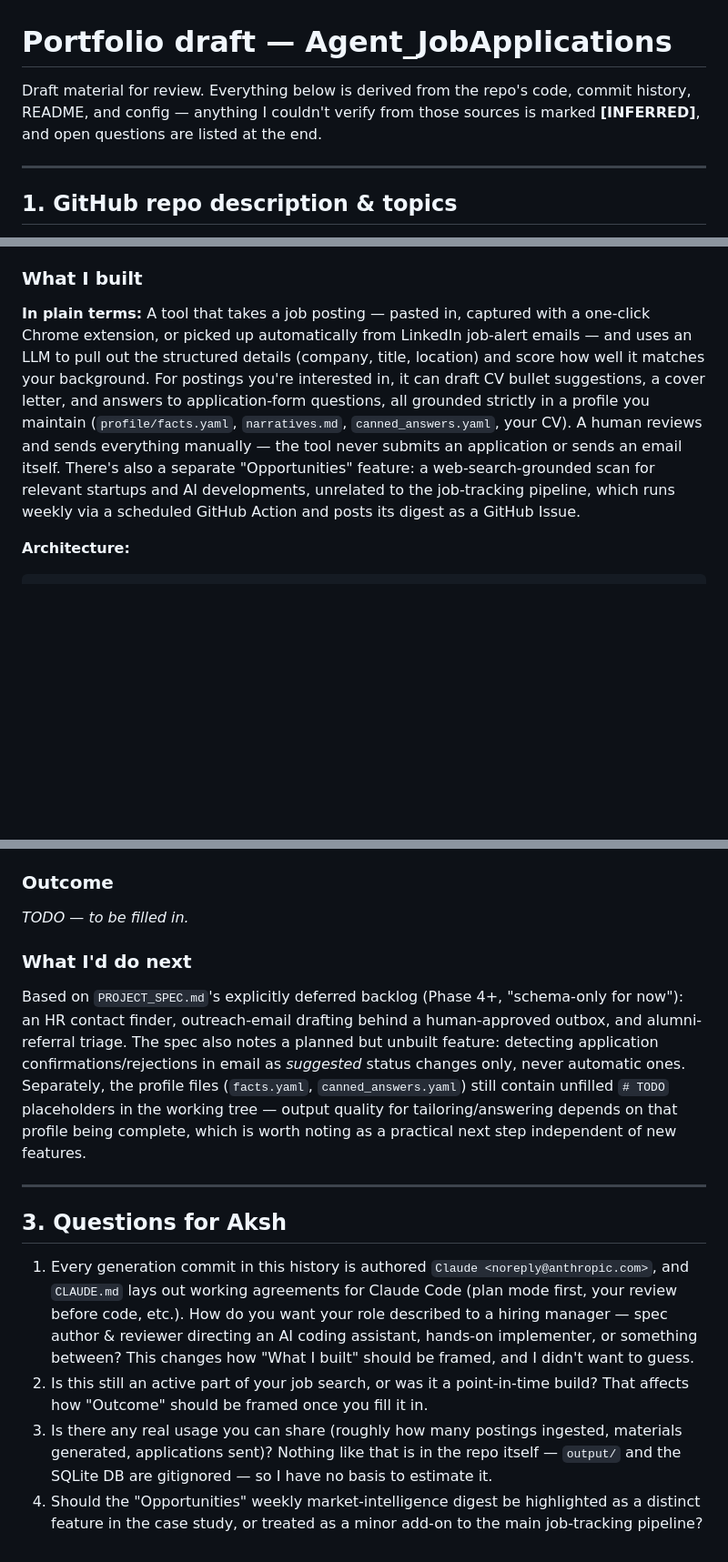
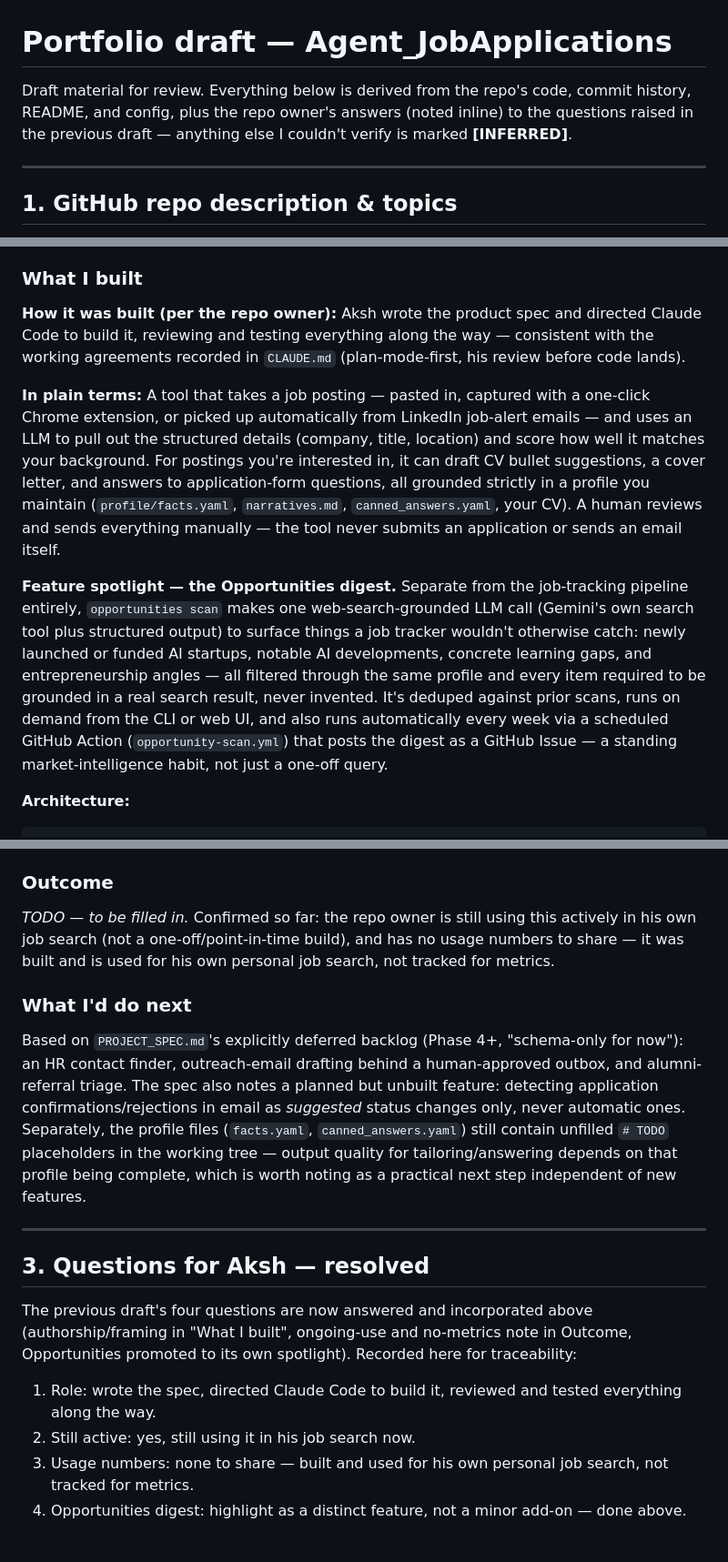
Before and after one commit to AkshGoyal/Agent_JobApplications, a Markdown page: docs/portfolio-draft.md, 3 parts joined by grey strips. Shown at 91% size. Drawn GitHub-style; blank space fills up the shorter version.

Commit message:
Update portfolio draft with answers to open questions
Incorporates Aksh's answers: authorship (spec author directing Claude
Code, reviewing/testing throughout), confirmation this is still
actively used in his job search with no usage numbers to share, and
promotes the Opportunities digest to its own feature spotlight rather
than a minor add-on. Outcome stays TODO for him to fill in fully.

Co-Authored-By: Claude Sonnet 5 <noreply@anthropic.com>
Claude-Session: https://claude.ai/code/session_01UycmYHXbqCM3oY9nzLbfiU

````diff
--- a/docs/portfolio-draft.md
+++ b/docs/portfolio-draft.md
@@ -1,8 +1,9 @@
 # Portfolio draft — Agent_JobApplications
 
 Draft material for review. Everything below is derived from the repo's code,
-commit history, README, and config — anything I couldn't verify from those
-sources is marked **[INFERRED]**, and open questions are listed at the end.
+commit history, README, and config, plus the repo owner's answers (noted
+inline) to the questions raised in the previous draft — anything else I
+couldn't verify is marked **[INFERRED]**.
 
 ---
 
@@ -30,6 +31,11 @@ search, not as a multi-tenant product.
 
 ### What I built
 
+**How it was built (per the repo owner):** Aksh wrote the product spec and
+directed Claude Code to build it, reviewing and testing everything along
+the way — consistent with the working agreements recorded in `CLAUDE.md`
+(plan-mode-first, his review before code lands).
+
 **In plain terms:** A tool that takes a job posting — pasted in, captured
 with a one-click Chrome extension, or picked up automatically from LinkedIn
 job-alert emails — and uses an LLM to pull out the structured details
@@ -39,10 +45,19 @@ cover letter, and answers to application-form questions, all grounded
 strictly in a profile you maintain (`profile/facts.yaml`,
 `narratives.md`, `canned_answers.yaml`, your CV). A human reviews and sends
 everything manually — the tool never submits an application or sends an
-email itself. There's also a separate "Opportunities" feature: a
-web-search-grounded scan for relevant startups and AI developments, unrelated
-to the job-tracking pipeline, which runs weekly via a scheduled GitHub
-Action and posts its digest as a GitHub Issue.
+email itself.
+
+**Feature spotlight — the Opportunities digest.** Separate from the
+job-tracking pipeline entirely, `opportunities scan` makes one
+web-search-grounded LLM call (Gemini's own search tool plus structured
+output) to surface things a job tracker wouldn't otherwise catch: newly
+launched or funded AI startups, notable AI developments, concrete learning
+gaps, and entrepreneurship angles — all filtered through the same profile
+and every item required to be grounded in a real search result, never
+invented. It's deduped against prior scans, runs on demand from the CLI or
+web UI, and also runs automatically every week via a scheduled GitHub
+Action (`opportunity-scan.yml`) that posts the digest as a GitHub Issue —
+a standing market-intelligence habit, not just a one-off query.
 
 **Architecture:**
 ```
@@ -112,7 +127,10 @@ live model calls (`.github/workflows/ci.yml`).
 
 ### Outcome
 
-_TODO — to be filled in._
+_TODO — to be filled in._ Confirmed so far: the repo owner is still using
+this actively in his own job search (not a one-off/point-in-time build),
+and has no usage numbers to share — it was built and is used for his own
+personal job search, not tracked for metrics.
 
 ### What I'd do next
 
@@ -128,22 +146,17 @@ worth noting as a practical next step independent of new features.
 
 ---
 
-## 3. Questions for Aksh
+## 3. Questions for Aksh — resolved
 
-1. Every generation commit in this history is authored `Claude
-   <noreply@anthropic.com>`, and `CLAUDE.md` lays out working agreements for
-   Claude Code (plan mode first, your review before code, etc.). How do you
-   want your role described to a hiring manager — spec author & reviewer
-   directing an AI coding assistant, hands-on implementer, or something
-   between? This changes how "What I built" should be framed, and I didn't
-   want to guess.
-2. Is this still an active part of your job search, or was it a
-   point-in-time build? That affects how "Outcome" should be framed once you
-   fill it in.
-3. Is there any real usage you can share (roughly how many postings
-   ingested, materials generated, applications sent)? Nothing like that is
-   in the repo itself — `output/` and the SQLite DB are gitignored — so I
-   have no basis to estimate it.
-4. Should the "Opportunities" weekly market-intelligence digest be
-   highlighted as a distinct feature in the case study, or treated as a
-   minor add-on to the main job-tracking pipeline?
+The previous draft's four questions are now answered and incorporated above
+(authorship/framing in "What I built", ongoing-use and no-metrics note in
+Outcome, Opportunities promoted to its own spotlight). Recorded here for
+traceability:
+
+1. Role: wrote the spec, directed Claude Code to build it, reviewed and
+   tested everything along the way.
+2. Still active: yes, still using it in his job search now.
+3. Usage numbers: none to share — built and used for his own personal job
+   search, not tracked for metrics.
+4. Opportunities digest: highlight as a distinct feature, not a minor
+   add-on — done above.
````
